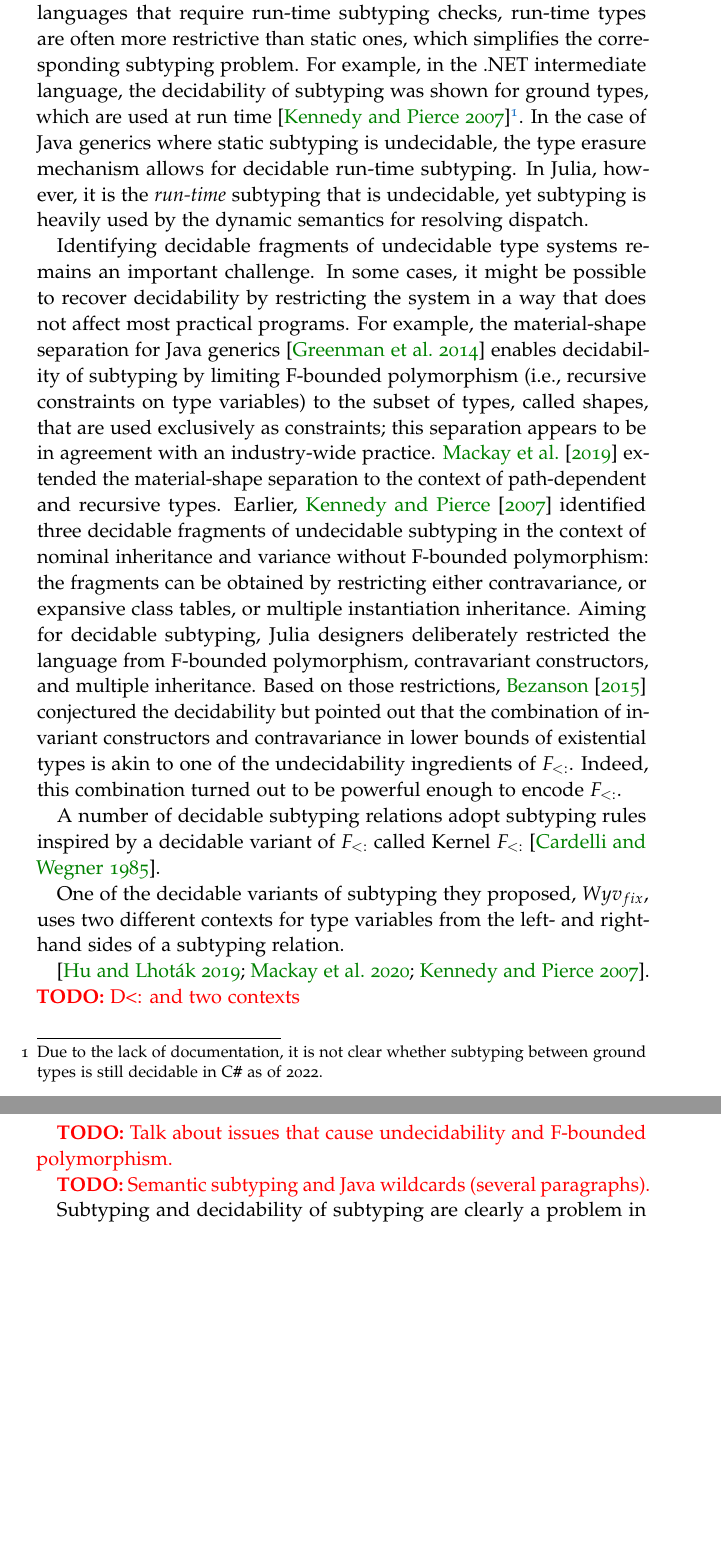
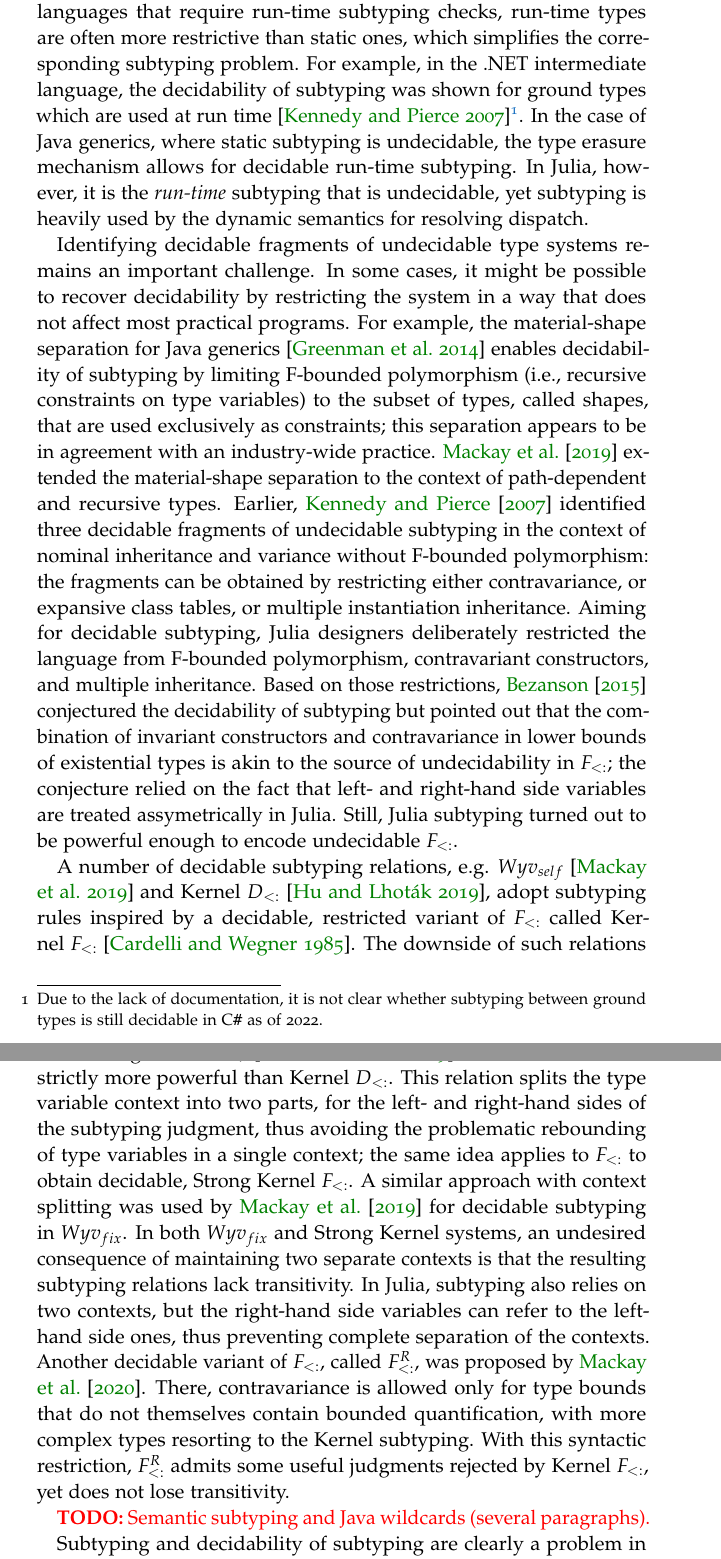
Before and after one commit to prl-julia/jb-thesis, a LaTeX thesis (src/main.tex, which reads src/chapters/chap-5-related.tex, src/macros.tex): two parts of pages 17 and 18 of 22, joined at a grey line, cut so that both start at the same text, the shorter picture padded with empty space. Compiled offline with pdfLaTeX.

Commit message:
related work | decidable sub finished

```diff
--- a/src/chapters/chap-5-related.tex
+++ b/src/chapters/chap-5-related.tex
@@ -59,11 +61,11 @@ In mainstream programming languages that require run-time subtyping checks,
 run-time types are often more restrictive than static ones,
 which simplifies the corresponding subtyping problem.
 For example, in the .NET intermediate language,
-the decidability of subtyping was shown for ground types,
+the decidability of subtyping was shown for ground types
 which are used at run time~\cite{kennedy:nom-sub-var-dec:2007}\footnote{Due
 to the lack of documentation, it is not clear whether subtyping between ground
 types is still decidable in \CSharp as of 2022.}.
-In the case of Java generics where static subtyping is undecidable,
+In the case of Java generics, where static subtyping is undecidable,
 the type erasure mechanism allows for decidable run-time subtyping.
 In Julia, however, it is the \emph{run-time} subtyping that is undecidable,
 yet subtyping is heavily used by the dynamic semantics for resolving dispatch.
@@ -90,30 +92,44 @@ Aiming for decidable subtyping, Julia designers deliberately restricted
 the language from F-bounded polymorphism, contravariant constructors,
 and multiple inheritance.
 Based on those restrictions, \citet{bezanson:julia:2015} conjectured
-the decidability but pointed out that
+the decidability of subtyping but pointed out that
 the combination of invariant constructors
 and contravariance in lower bounds of existential types
-is akin to one of the undecidability ingredients of \FSub.
-Indeed, this combination turned out to be powerful enough to encode \FSub.
+%one of the undecidability ingredients of \FSub.
+is akin to the source of undecidability in~\FSub;
+the conjecture relied on the fact that left- and right-hand side variables
+are treated assymetrically in Julia.
+Still, Julia subtyping turned out to be powerful enough to encode
+undecidable \FSub.
 
-A number of decidable subtyping relations adopt subtyping rules
-inspired by a decidable variant of \FSub
-called Kernel \FSub~\cite{cardelli:types-poly:1985}.
+A number of decidable subtyping relations,
+e.g. \WyvSelf~\cite{mackay:path-dep-dec:2020}
+and Kernel \DSub~\cite{hu:dot-undec:2020},
+adopt subtyping rules inspired by a decidable, restricted variant of \FSub
+called Kernel~\FSub~\cite{cardelli:types-poly:1985}.
+The downside of such relations is their rejecting more subtyping judgments
+than is desirable in practice.
+Strong Kernel \DSub~\cite{hu:dot-undec:2020} is also decidable
+but strictly more powerful than Kernel \DSub.
+This relation splits the type variable context into two parts, for the left-
+and right-hand sides of the subtyping judgment, thus avoiding the problematic
+rebounding of type variables in a single context;
+the same idea applies to \FSub to obtain decidable, Strong Kernel \FSub.
+A similar approach with context splitting was used
+by~\citet{mackay:path-dep-dec:2020} for decidable subtyping in \WyvFix.
+In both \WyvFix and Strong Kernel systems,
+an undesired consequence of maintaining two separate contexts
+is that the resulting subtyping relations lack transitivity.
+In Julia, subtyping also relies on two contexts, but the right-hand side
+variables can refer to the left-hand side ones, thus preventing
+complete separation of the contexts.
+Another decidable variant of \FSub, called \FSubR, was proposed
+by~\citet{mackay:bound-poly-sub-dec:2020}. There, contravariance is allowed
+only for type bounds that do not themselves contain bounded quantification,
+with more complex types resorting to the Kernel subtyping.
+With this syntactic restriction, \FSubR admits some useful judgments
+rejected by Kernel \FSub, yet does not lose transitivity.
 
-One of the decidable variants of
-subtyping they proposed, \WyvFix, uses two different contexts for
-type variables from the left- and right-hand sides of a subtyping relation.
-
-%to achieve decidability, they propose to either restrict the use of
-%recursive types in materials or to remove environment narrowing,
-%where a recursive subtyping call uses an environment with more precise
-%type information.
-
-
-\cite{hu:dot-undec:2020,mackay:bound-poly-sub-dec:2020,kennedy:nom-sub-var-dec:2007}.
-\TODO{D<: and two contexts}
-
-\TODO{Talk about issues that cause undecidability and F-bounded polymorphism.}
 
 \TODO{Semantic subtyping and Java wildcards (several paragraphs).}
 
--- a/src/macros.tex
+++ b/src/macros.tex
@@ -19,7 +19,9 @@
 \newcommand{\FSubN}{$F^N_{\leq}$\xspace}
 \newcommand{\DSub}{$D_{<:}$\xspace}
 \newcommand{\WyvCore}{$Wyv_{core}$\xspace}
+\newcommand{\WyvSelf}{$Wyv_{self}$\xspace}
 \newcommand{\WyvFix}{$Wyv_{fix}$\xspace}
+\newcommand{\FSubR}{$F^R_{<:}$\xspace}
 
 %% for wide figures:
 %% http://16marzo.blogspot.com/2009/09/figure-e-margini-in-classicthesis.html
```
Also changed, not shown: src/chapters/chap-5-related.tex (6 more changed lines).
